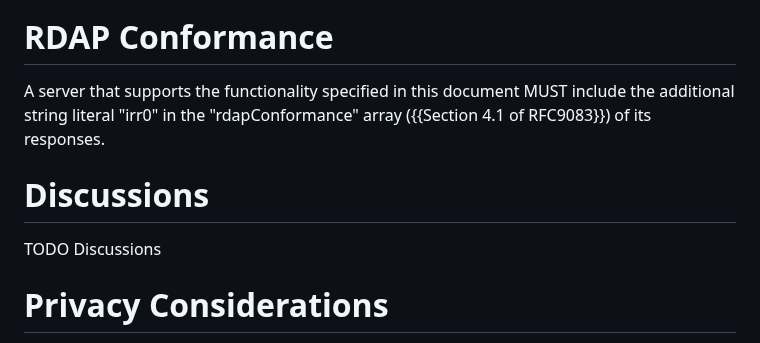
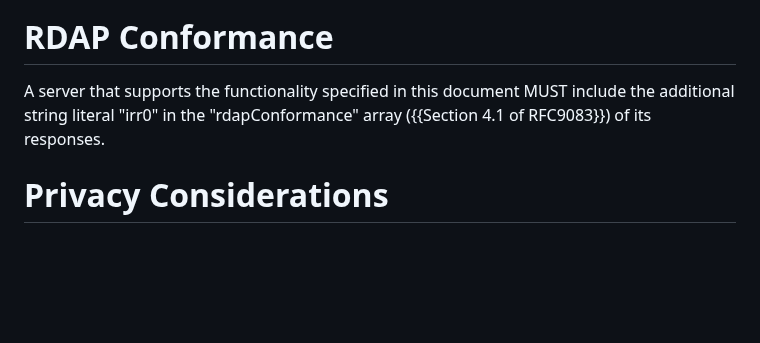
Before and after one commit to maggarwal13/rdap-irr-support, a Markdown page: draft-rdap-irr-extension.md, the part around the change. GitHub-like rendering; blank space fills up the shorter version.

Commit message:
Remove empty Discussions section
Open questions go in the issue tracker.
The draft already links to this.

```diff
--- a/draft-rdap-irr-extension.md
+++ b/draft-rdap-irr-extension.md
@@ -552,10 +552,6 @@ An example "irr0_policies" data structure:
 
 A server that supports the functionality specified in this document MUST include the additional string literal "irr0" in the "rdapConformance" array ({{Section 4.1 of RFC9083}}) of its responses.
 
-# Discussions
-
-TODO Discussions
-
 # Privacy Considerations
 
 The lookups defined in this document may affect the privacy of entities in the registry (and elsewhere) in various ways: see {{RFC6973}} for a general treatment of privacy in protocol specifications, and {{Section 4 of RFC7481}} for specific discussion about privacy threats with respect to the registration data provided by RDAP.
```
